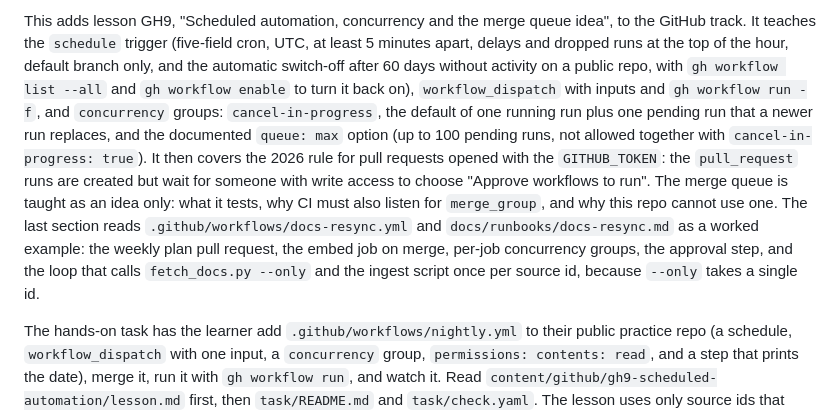
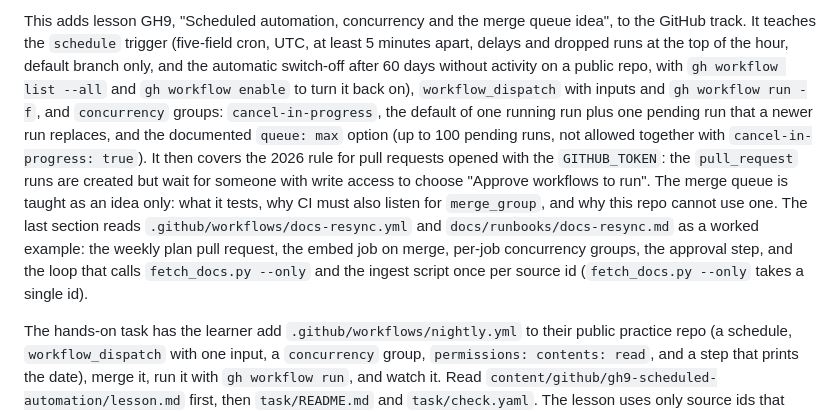
Before and after one commit to SiddharthMuramkar/hint-kata, a Markdown page: docs/learning-log/095-lesson-gh9.md, the part around the change. Drawn GitHub-style.

Commit message:
docs(content): fix GH9 one-id-per-call wording after rebasing on main
Co-Authored-By: Claude Fable 5.1 <noreply@anthropic.com>

```diff
--- a/docs/learning-log/095-lesson-gh9.md
+++ b/docs/learning-log/095-lesson-gh9.md
@@ -1,4 +1,4 @@
-This adds lesson GH9, "Scheduled automation, concurrency and the merge queue idea", to the GitHub track. It teaches the `schedule` trigger (five-field cron, UTC, at least 5 minutes apart, delays and dropped runs at the top of the hour, default branch only, and the automatic switch-off after 60 days without activity on a public repo, with `gh workflow list --all` and `gh workflow enable` to turn it back on), `workflow_dispatch` with inputs and `gh workflow run -f`, and `concurrency` groups: `cancel-in-progress`, the default of one running run plus one pending run that a newer run replaces, and the documented `queue: max` option (up to 100 pending runs, not allowed together with `cancel-in-progress: true`). It then covers the 2026 rule for pull requests opened with the `GITHUB_TOKEN`: the `pull_request` runs are created but wait for someone with write access to choose "Approve workflows to run". The merge queue is taught as an idea only: what it tests, why CI must also listen for `merge_group`, and why this repo cannot use one. The last section reads `.github/workflows/docs-resync.yml` and `docs/runbooks/docs-resync.md` as a worked example: the weekly plan pull request, the embed job on merge, per-job concurrency groups, the approval step, and the loop that calls `fetch_docs.py --only` and the ingest script once per source id, because `--only` takes a single id.
+This adds lesson GH9, "Scheduled automation, concurrency and the merge queue idea", to the GitHub track. It teaches the `schedule` trigger (five-field cron, UTC, at least 5 minutes apart, delays and dropped runs at the top of the hour, default branch only, and the automatic switch-off after 60 days without activity on a public repo, with `gh workflow list --all` and `gh workflow enable` to turn it back on), `workflow_dispatch` with inputs and `gh workflow run -f`, and `concurrency` groups: `cancel-in-progress`, the default of one running run plus one pending run that a newer run replaces, and the documented `queue: max` option (up to 100 pending runs, not allowed together with `cancel-in-progress: true`). It then covers the 2026 rule for pull requests opened with the `GITHUB_TOKEN`: the `pull_request` runs are created but wait for someone with write access to choose "Approve workflows to run". The merge queue is taught as an idea only: what it tests, why CI must also listen for `merge_group`, and why this repo cannot use one. The last section reads `.github/workflows/docs-resync.yml` and `docs/runbooks/docs-resync.md` as a worked example: the weekly plan pull request, the embed job on merge, per-job concurrency groups, the approval step, and the loop that calls `fetch_docs.py --only` and the ingest script once per source id (`fetch_docs.py --only` takes a single id).
 
 The hands-on task has the learner add `.github/workflows/nightly.yml` to their public practice repo (a schedule, `workflow_dispatch` with one input, a `concurrency` group, `permissions: contents: read`, and a step that prints the date), merge it, run it with `gh workflow run`, and watch it. Read `content/github/gh9-scheduled-automation/lesson.md` first, then `task/README.md` and `task/check.yaml`. The lesson uses only source ids that were already in `content/sources.yaml`. None of the four ids I was asked to look for were missing, and I added none. The page "Disabling and enabling a workflow" has no entry there, so it is listed only under "Further reading (not used as a source)". The lesson's 60-day text rests on the schedule note of the events page, which links to it.
 
```
Also changed, not shown: 1 other file.
